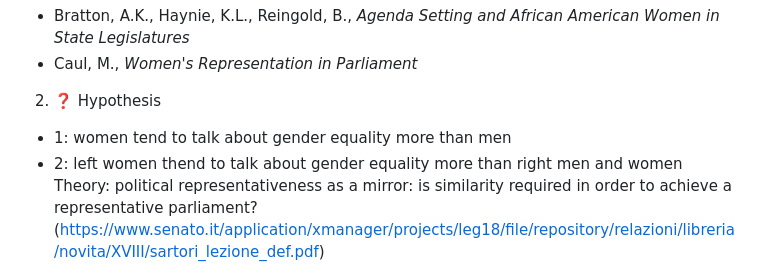
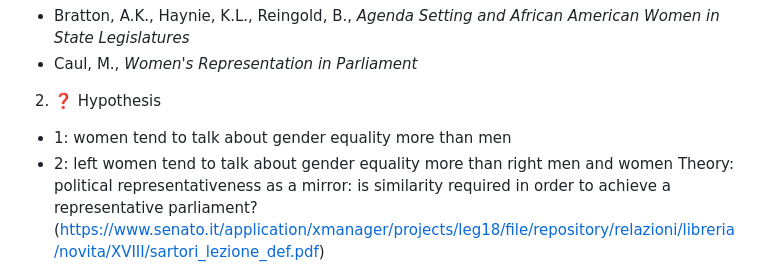
Before and after one commit to DataAccess2020/Capstone_project, a Markdown page: README.md, the part around the change. GitHub-like rendering.

```diff
--- a/README.md
+++ b/README.md
@@ -7,7 +7,7 @@ Previous research investigating similar issues:
 - Caul, M., _Women's Representation in Parliament_
 2. :question:  Hypothesis
  - 1: women tend to talk about gender equality more than men
- - 2: left women thend to talk about gender equality more than right men and women
+ - 2: left women tend to talk about gender equality more than right men and women
 Theory: political representativeness as a mirror: is similarity required in order to achieve a representative parliament? (https://www.senato.it/application/xmanager/projects/leg18/file/repository/relazioni/libreria/novita/XVIII/sartori_lezione_def.pdf)
 3.	:open_file_folder: I will use open data from the site https://dati.camera.it/it/dati/.
 I will take into consideration the XVII legislature because, with the exception of the current one which is still ongoing, the XVII is the legislature in which the highest number of women deputies has been elected. I will select interventions in which deputies have been talking about gender equality and will verify if they were mostly made by women or men. Then, I will differentiate according to the belonging parliamentary group of the deputy, in order to detect potential differences between left and right wing parites.
```
